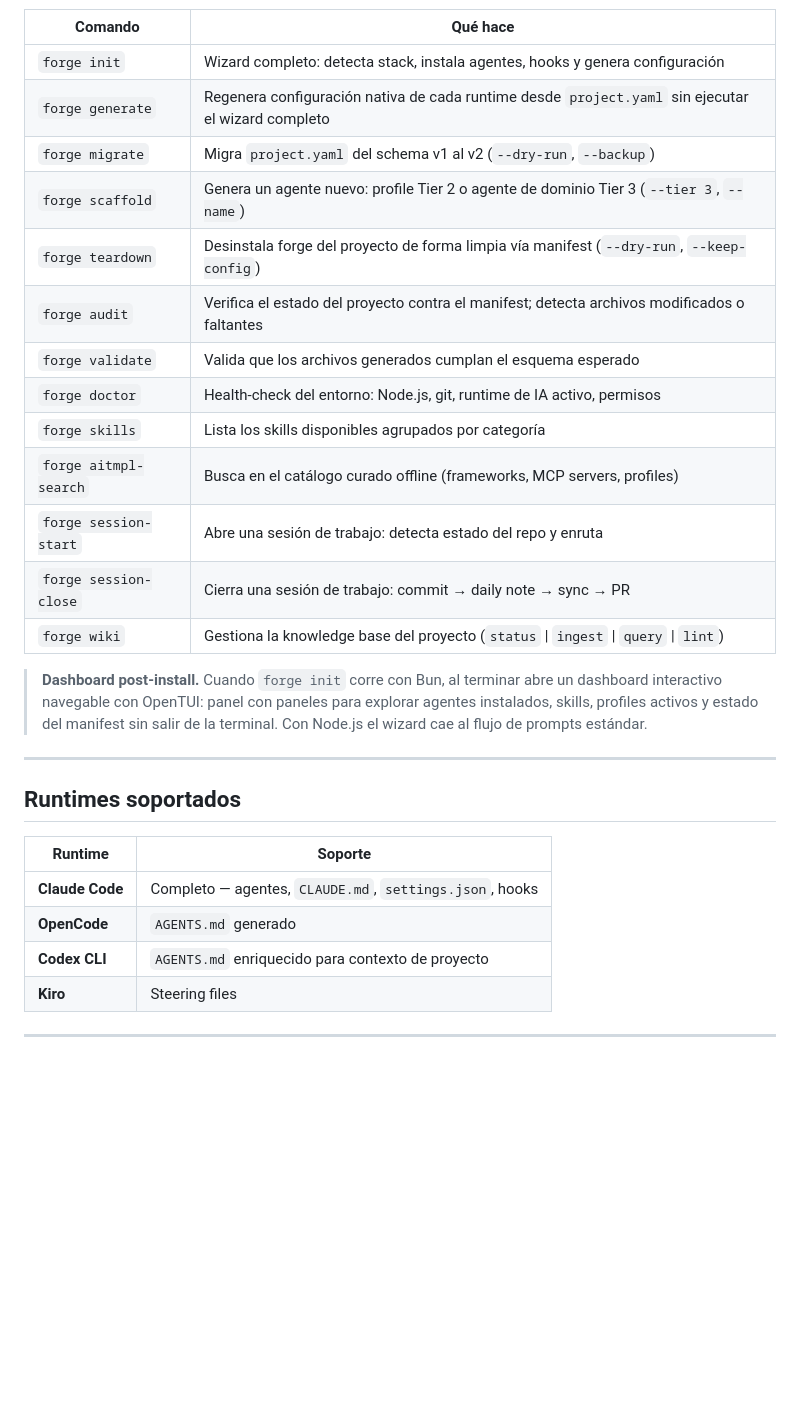
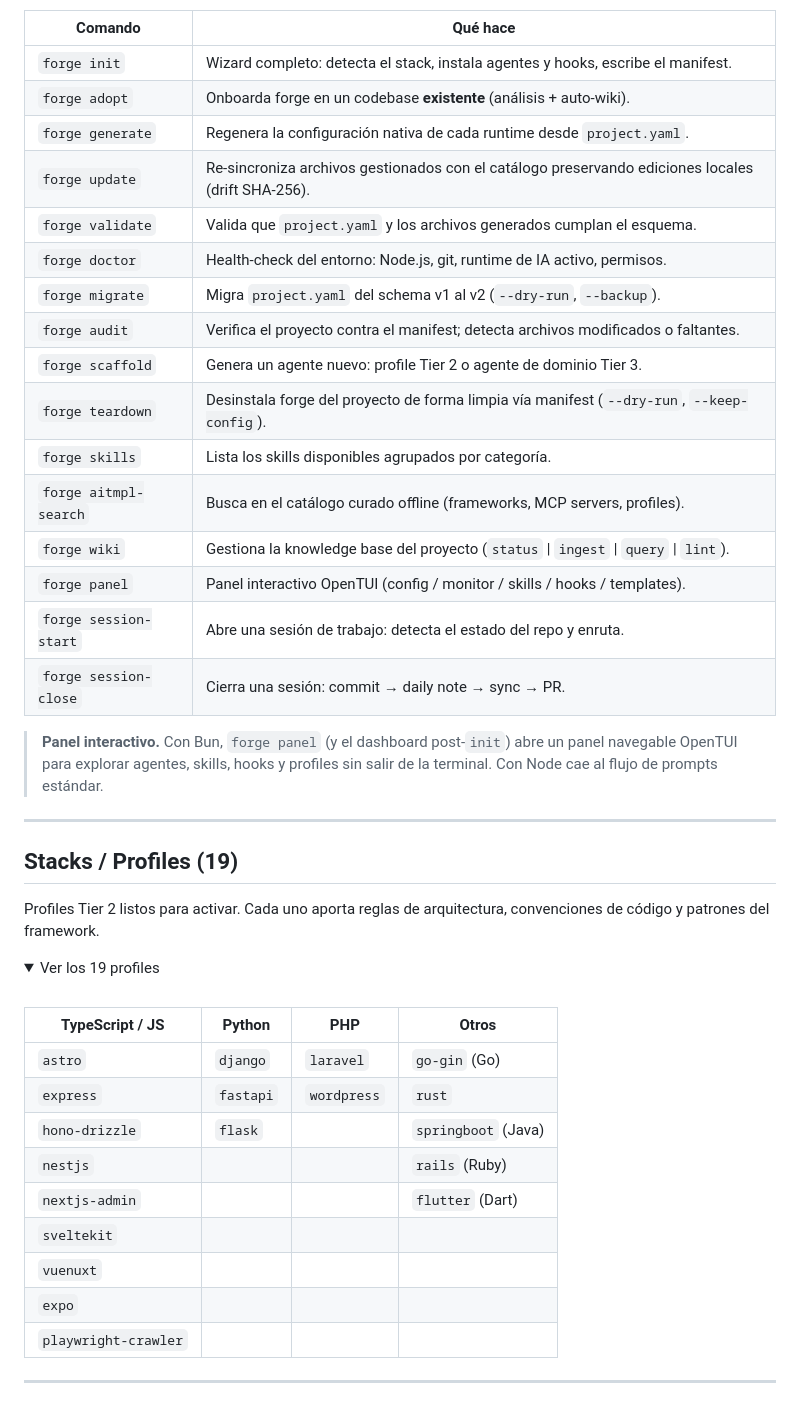
Before and after one commit to cristiancorreau/forge, a Markdown page: README.md, the part around one of its changes. GitHub-like rendering; blank space fills up the shorter version.

```diff
--- a/README.md
+++ b/README.md
@@ -87,28 +181,44 @@ Leyenda: ✅ disponible · 🚧 parcial · ❌ pendiente.
 | Comando | Qué hace |
 |---------|----------|
-| `forge init` | Wizard completo: detecta stack, instala agentes, hooks y genera configuración |
-| `forge generate` | Regenera configuración nativa de cada runtime desde `project.yaml` sin ejecutar el wizard completo |
-| `forge migrate` | Migra `project.yaml` del schema v1 al v2 (`--dry-run`, `--backup`) |
-| `forge scaffold` | Genera un agente nuevo: profile Tier 2 o agente de dominio Tier 3 (`--tier 3`, `--name`) |
-| `forge teardown` | Desinstala forge del proyecto de forma limpia vía manifest (`--dry-run`, `--keep-config`) |
-| `forge audit` | Verifica el estado del proyecto contra el manifest; detecta archivos modificados o faltantes |
-| `forge validate` | Valida que los archivos generados cumplan el esquema esperado |
-| `forge doctor` | Health-check del entorno: Node.js, git, runtime de IA activo, permisos |
-| `forge skills` | Lista los skills disponibles agrupados por categoría |
-| `forge aitmpl-search` | Busca en el catálogo curado offline (frameworks, MCP servers, profiles) |
-| `forge session-start` | Abre una sesión de trabajo: detecta estado del repo y enruta |
-| `forge session-close` | Cierra una sesión de trabajo: commit → daily note → sync → PR |
-| `forge wiki` | Gestiona la knowledge base del proyecto (`status` \| `ingest` \| `query` \| `lint`) |
+| `forge init` | Wizard completo: detecta el stack, instala agentes y hooks, escribe el manifest. |
+| `forge adopt` | Onboarda forge en un codebase **existente** (análisis + auto-wiki). |
+| `forge generate` | Regenera la configuración nativa de cada runtime desde `project.yaml`. |
+| `forge update` | Re-sincroniza archivos gestionados con el catálogo preservando ediciones locales (drift SHA-256). |
+| `forge validate` | Valida que `project.yaml` y los archivos generados cumplan el esquema. |
+| `forge doctor` | Health-check del entorno: Node.js, git, runtime de IA activo, permisos. |
+| `forge migrate` | Migra `project.yaml` del schema v1 al v2 (`--dry-run`, `--backup`). |
+| `forge audit` | Verifica el proyecto contra el manifest; detecta archivos modificados o faltantes. |
+| `forge scaffold` | Genera un agente nuevo: profile Tier 2 o agente de dominio Tier 3. |
+| `forge teardown` | Desinstala forge del proyecto de forma limpia vía manifest (`--dry-run`, `--keep-config`). |
+| `forge skills` | Lista los skills disponibles agrupados por categoría. |
+| `forge aitmpl-search` | Busca en el catálogo curado offline (frameworks, MCP servers, profiles). |
+| `forge wiki` | Gestiona la knowledge base del proyecto (`status` \| `ingest` \| `query` \| `lint`). |
+| `forge panel` | Panel interactivo OpenTUI (config / monitor / skills / hooks / templates). |
+| `forge session-start` | Abre una sesión de trabajo: detecta el estado del repo y enruta. |
+| `forge session-close` | Cierra una sesión: commit → daily note → sync → PR. |
 
-> **Dashboard post-install.** Cuando `forge init` corre con Bun, al terminar abre un dashboard interactivo navegable con OpenTUI: panel con paneles para explorar agentes instalados, skills, profiles activos y estado del manifest sin salir de la terminal. Con Node.js el wizard cae al flujo de prompts estándar.
+> **Panel interactivo.** Con Bun, `forge panel` (y el dashboard post-`init`) abre un panel navegable OpenTUI para explorar agentes, skills, hooks y profiles sin salir de la terminal. Con Node cae al flujo de prompts estándar.
 
 ---
 
-## Runtimes soportados
+## Stacks / Profiles (19)
 
-| Runtime | Soporte |
-|---------|---------|
-| **Claude Code** | Completo — agentes, `CLAUDE.md`, `settings.json`, hooks |
-| **OpenCode** | `AGENTS.md` generado |
-| **Codex CLI** | `AGENTS.md` enriquecido para contexto de proyecto |
-| **Kiro** | Steering files |
+Profiles Tier 2 listos para activar. Cada uno aporta reglas de arquitectura, convenciones de código y patrones del framework.
+
+<details open>
+<summary>Ver los 19 profiles</summary>
+
+<br>
+
+| TypeScript / JS | Python | PHP | Otros |
+|---|---|---|---|
+| `astro` | `django` | `laravel` | `go-gin` (Go) |
+| `express` | `fastapi` | `wordpress` | `rust` |
+| `hono-drizzle` | `flask` | | `springboot` (Java) |
+| `nestjs` | | | `rails` (Ruby) |
+| `nextjs-admin` | | | `flutter` (Dart) |
+| `sveltekit` | | | |
+| `vuenuxt` | | | |
+| `expo` | | | |
+| `playwright-crawler` | | | |
+
```
Also changed, not shown: other parts of README.md (+232 -92 lines).
